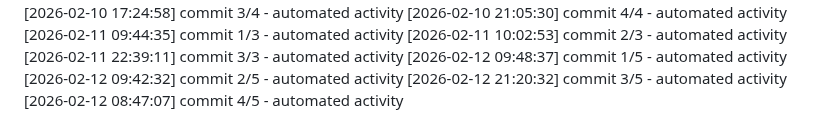
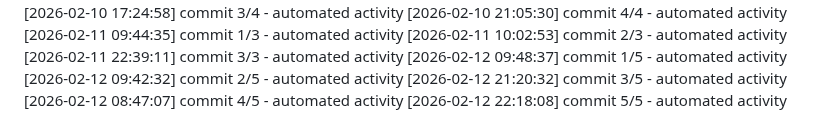
Before and after one commit to Aditya1787/Jibble-main, a Markdown page: logs/activity.md, the part around the change. Drawn GitHub-style.

Commit message:
docs: add daily notes

```diff
--- a/logs/activity.md
+++ b/logs/activity.md
@@ -682,3 +682,4 @@
 [2026-02-12 09:42:32] commit 2/5 - automated activity
 [2026-02-12 21:20:32] commit 3/5 - automated activity
 [2026-02-12 08:47:07] commit 4/5 - automated activity
+[2026-02-12 22:18:08] commit 5/5 - automated activity
```
